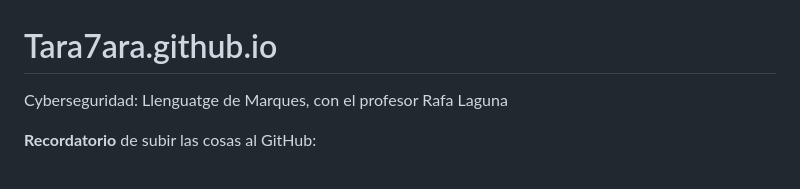
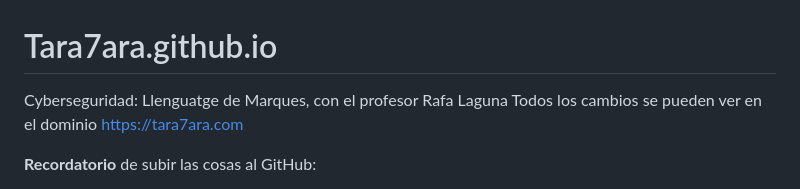
Before and after one commit to Tara7ara/Tara7ara.github.io, a Markdown page: README.md, the part around the change. Rendered like a GitHub page.

```diff
--- a/README.md
+++ b/README.md
@@ -1,5 +1,6 @@
 # Tara7ara.github.io
 Cyberseguridad: Llenguatge de Marques, con el profesor Rafa Laguna
+Todos los cambios se pueden ver en el dominio https://tara7ara.com
 
 **Recordatorio** de subir las cosas al GitHub:
 * git add -A . (para añadir los camios al git)
```
